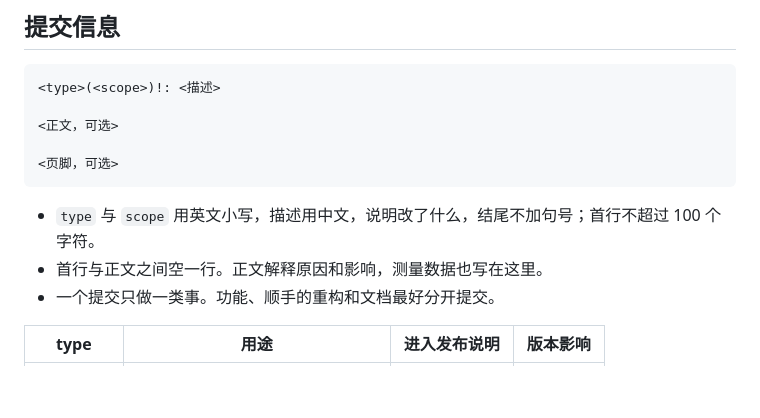
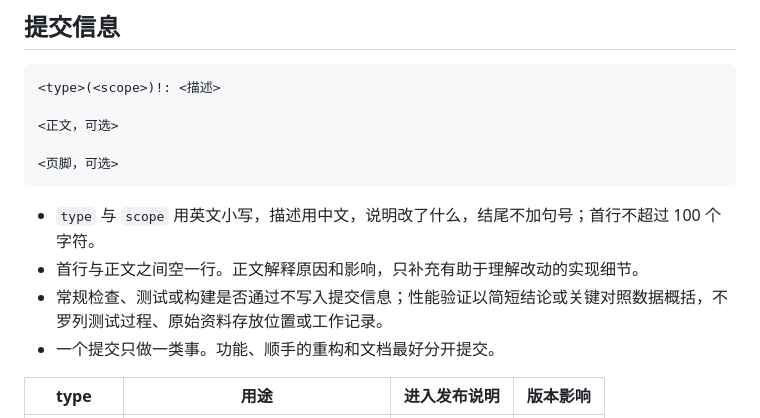
Before and after one commit to Ray-lea/Argus, a Markdown page: docs/development/release.md, the part around the change. Drawn GitHub-style; blank space fills up the shorter version.

````diff
--- a/docs/development/release.md
+++ b/docs/development/release.md
@@ -24,7 +24,8 @@
 ```
 
 - `type` 与 `scope` 用英文小写，描述用中文，说明改了什么，结尾不加句号；首行不超过 100 个字符。
-- 首行与正文之间空一行。正文解释原因和影响，测量数据也写在这里。
+- 首行与正文之间空一行。正文解释原因和影响，只补充有助于理解改动的实现细节。
+- 常规检查、测试或构建是否通过不写入提交信息；性能验证以简短结论或关键对照数据概括，不罗列测试过程、原始资料存放位置或工作记录。
 - 一个提交只做一类事。功能、顺手的重构和文档最好分开提交。
 
 | type | 用途 | 进入发布说明 | 版本影响 |
````
Also changed, not shown: AGENTS.md (+2 -2 lines), docs/AGENTS.md (+1 -1 lines).
